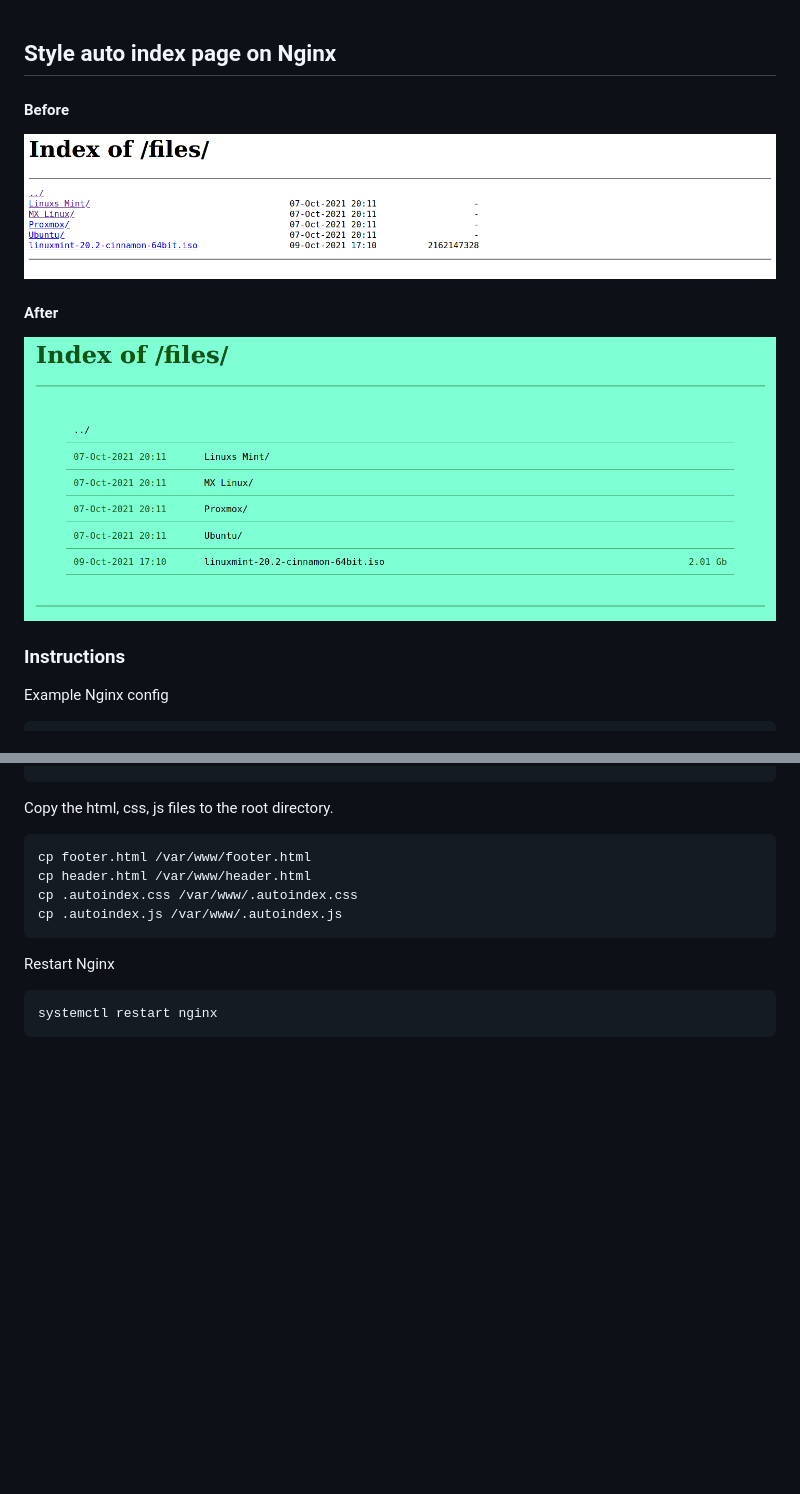
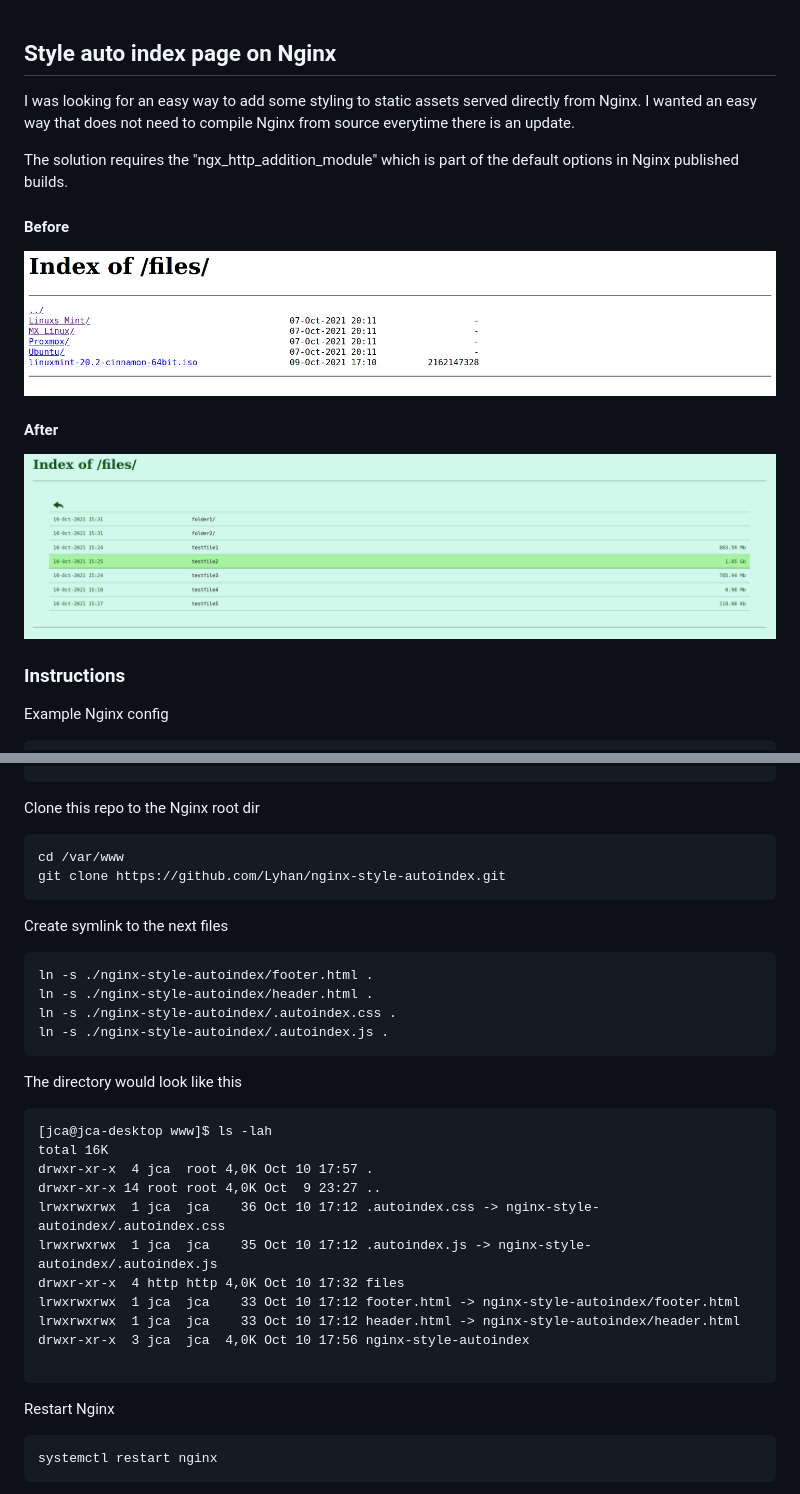
Before and after one commit to julcap/nginx-style-autoindex, a Markdown page: README.md, 2 parts joined by grey strips. Rendered like a GitHub page; pictures changed too: after.png; blank space fills up the shorter version.

````diff
--- a/README.md
+++ b/README.md
@@ -1,4 +1,9 @@
 ## Style auto index page on Nginx
+
+I was looking for an easy way to add some styling to static assets served directly from Nginx.
+I wanted an easy way that does not need to compile Nginx from source everytime there is an update.
+
+The solution requires the "ngx_http_addition_module" which is part of the default options in Nginx published builds.
 
 #### Before
 ![Before](./before.png)
@@ -26,13 +31,33 @@ server {
 }
 ```
 
-Copy the html, css, js files to the root directory.
+Clone this repo to the Nginx root dir
+```
+cd /var/www
+git clone https://github.com/Lyhan/nginx-style-autoindex.git
+```
 
+Create symlink to the next files
 ```
-cp footer.html /var/www/footer.html
-cp header.html /var/www/header.html
-cp .autoindex.css /var/www/.autoindex.css
-cp .autoindex.js /var/www/.autoindex.js
+ln -s ./nginx-style-autoindex/footer.html .
+ln -s ./nginx-style-autoindex/header.html .
+ln -s ./nginx-style-autoindex/.autoindex.css .
+ln -s ./nginx-style-autoindex/.autoindex.js .
+```
+
+The directory would look like this
+```
+[jca@jca-desktop www]$ ls -lah
+total 16K
+drwxr-xr-x  4 jca  root 4,0K Oct 10 17:57 .
+drwxr-xr-x 14 root root 4,0K Oct  9 23:27 ..
+lrwxrwxrwx  1 jca  jca    36 Oct 10 17:12 .autoindex.css -> nginx-style-autoindex/.autoindex.css
+lrwxrwxrwx  1 jca  jca    35 Oct 10 17:12 .autoindex.js -> nginx-style-autoindex/.autoindex.js
+drwxr-xr-x  4 http http 4,0K Oct 10 17:32 files
+lrwxrwxrwx  1 jca  jca    33 Oct 10 17:12 footer.html -> nginx-style-autoindex/footer.html
+lrwxrwxrwx  1 jca  jca    33 Oct 10 17:12 header.html -> nginx-style-autoindex/header.html
+drwxr-xr-x  3 jca  jca  4,0K Oct 10 17:56 nginx-style-autoindex
+
 ```
 
 Restart Nginx
````
Also changed, not shown: 3 other files.
